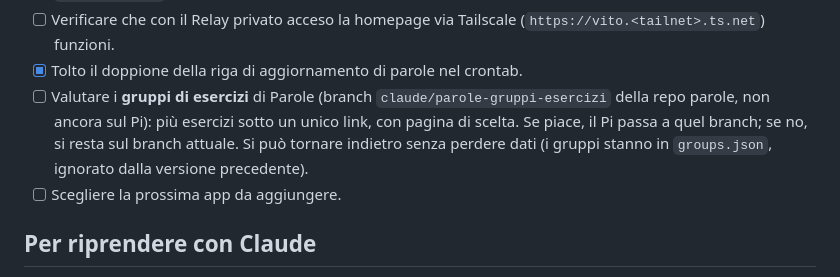
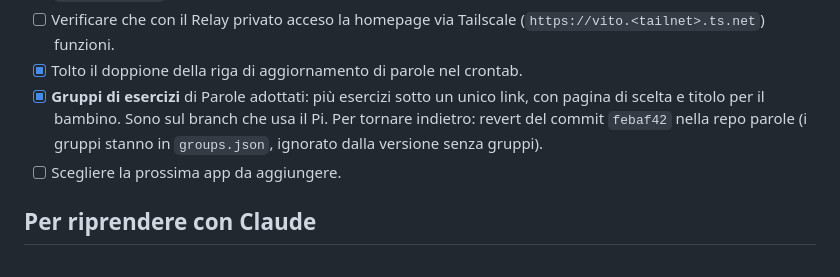
Before and after one commit to Vito-Pepe/sillabe, a Markdown page: STATO-PROGETTO.md, the part around the change. GitHub-like rendering.

Commit message:
Aggiorna lo stato: gruppi di esercizi adottati
Co-Authored-By: Claude Opus 5.5 <noreply@anthropic.com>
Claude-Session: https://claude.ai/code/session_017TQFJv2z7ioN9eL3hoMbkB

```diff
--- a/STATO-PROGETTO.md
+++ b/STATO-PROGETTO.md
@@ -100,7 +100,7 @@ Attenzione: `tailscale serve` accetta in HTTPS poche porte (da verificare, ma ti
 - [ ] Rimandare ai pazienti i link nuovi (`https://parole-esercizi.<tailnet>.ts.net/e/...`): quelli vecchi su `vito...:10000` non funzionano più.
 - [ ] Verificare che con il Relay privato acceso la homepage via Tailscale (`https://vito.<tailnet>.ts.net`) funzioni.
 - [x] Tolto il doppione della riga di aggiornamento di parole nel crontab.
-- [ ] Valutare i **gruppi di esercizi** di Parole (branch `claude/parole-gruppi-esercizi` della repo parole, non ancora sul Pi): più esercizi sotto un unico link, con pagina di scelta. Se piace, il Pi passa a quel branch; se no, si resta sul branch attuale. Si può tornare indietro senza perdere dati (i gruppi stanno in `groups.json`, ignorato dalla versione precedente).
+- [x] **Gruppi di esercizi** di Parole adottati: più esercizi sotto un unico link, con pagina di scelta e titolo per il bambino. Sono sul branch che usa il Pi. Per tornare indietro: revert del commit `febaf42` nella repo parole (i gruppi stanno in `groups.json`, ignorato dalla versione senza gruppi).
 - [ ] Scegliere la prossima app da aggiungere.
 
 ## Per riprendere con Claude
```
